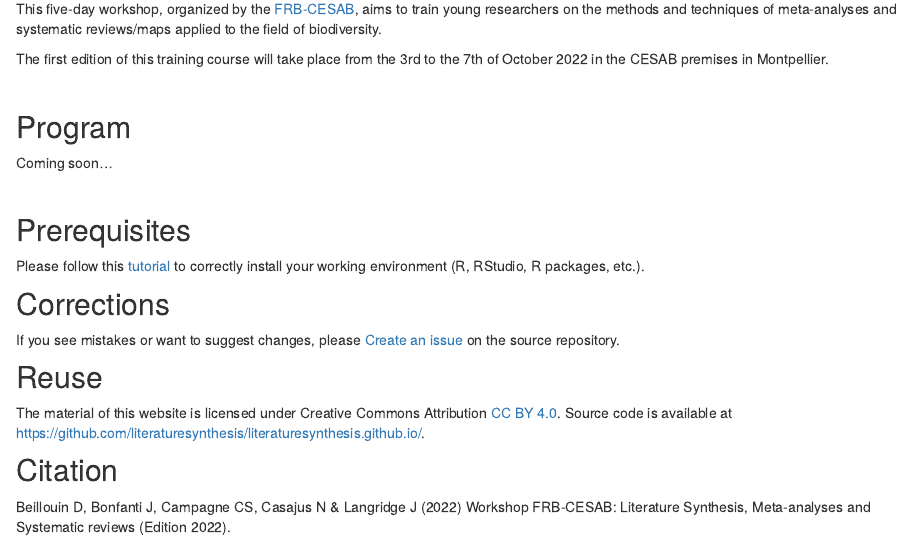
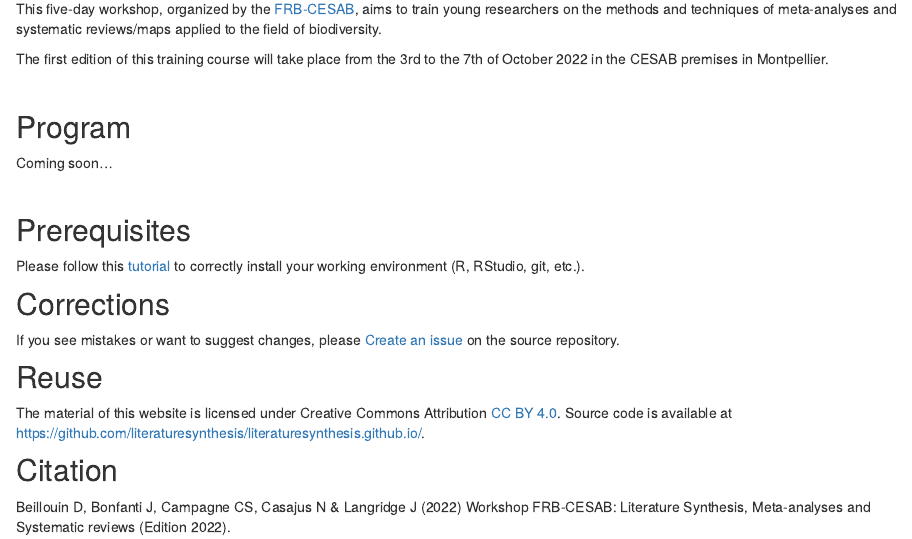
Before and after one commit to literaturesynthesis/literaturesynthesis.github.io, an R Markdown document (index.Rmd): the page in a window 1100 px wide, from 720 px down. Rendered offline with R 4.5, knitr and Pandoc, with nearby package versions; drawn as R Markdown's standard HTML page in place of the format the file asks for.

Commit message:
Fix typo

```diff
--- a/index.Rmd
+++ b/index.Rmd
@@ -72,7 +72,7 @@ Coming soon...
 
 
 Please follow this [tutorial](instructions.html) to correctly install your
-working environment (R, RStudio, R packages, etc.).
+working environment (R, RStudio, git, etc.).
 
 
 ## Corrections {.appendix}
```
